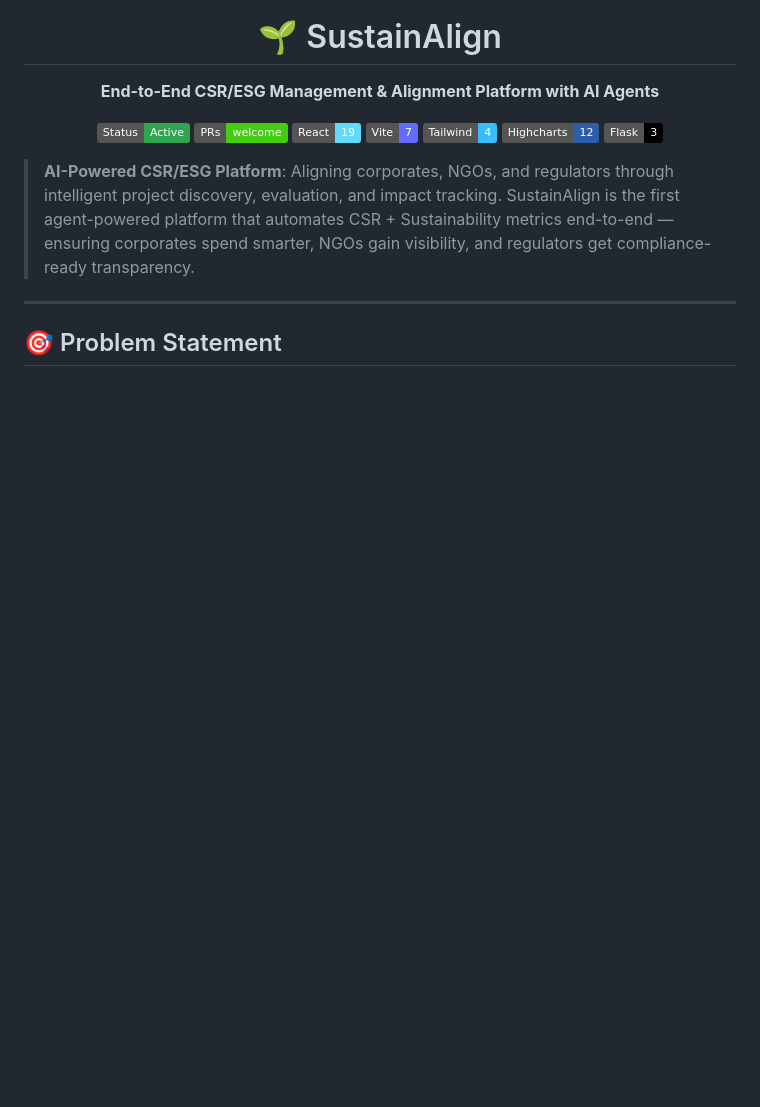
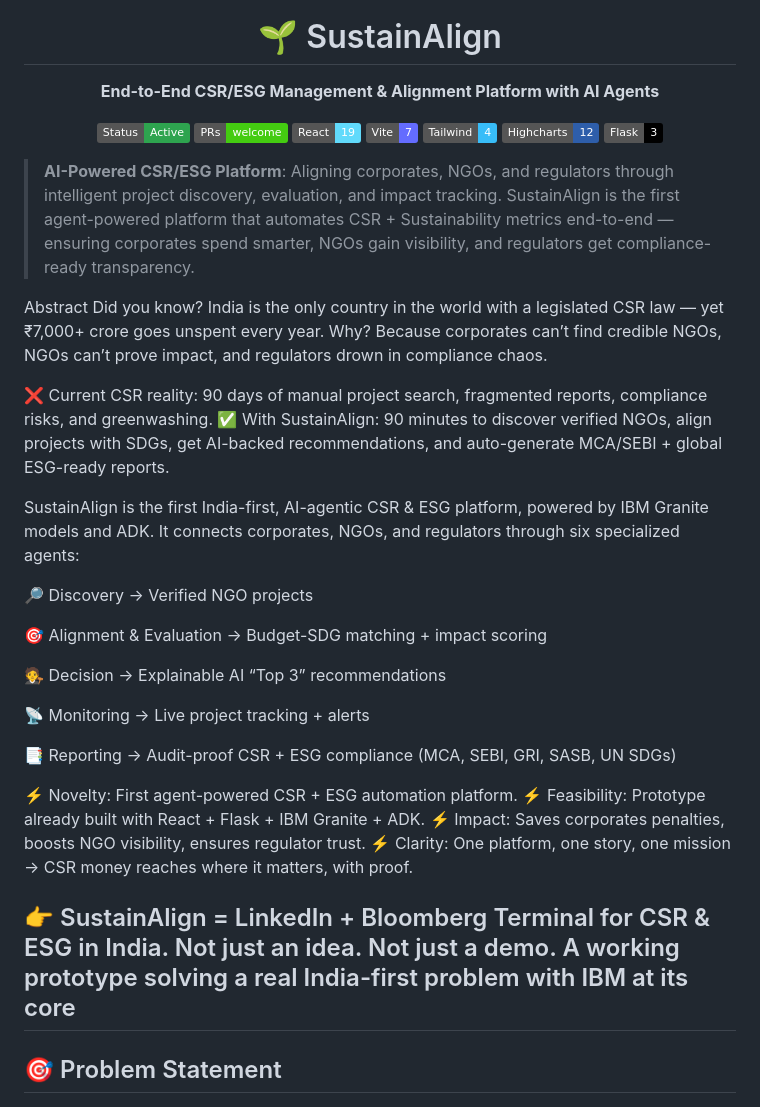
Before and after one commit to bhuwanb23/SustainAlign, a Markdown page: README.md, the part around the change. Drawn GitHub-style; badges without logos; blank space fills up the shorter version.

```diff
--- a/README.md
+++ b/README.md
@@ -19,7 +19,31 @@
 
 > **AI-Powered CSR/ESG Platform**: Aligning corporates, NGOs, and regulators through intelligent project discovery, evaluation, and impact tracking. SustainAlign is the first agent-powered platform that automates CSR + Sustainability metrics end-to-end — ensuring corporates spend smarter, NGOs gain visibility, and regulators get compliance-ready transparency.
 
+Abstract
+Did you know? India is the only country in the world with a legislated CSR law — yet ₹7,000+ crore goes unspent every year. Why? Because corporates can’t find credible NGOs, NGOs can’t prove impact, and regulators drown in compliance chaos.
 
+❌ Current CSR reality: 90 days of manual project search, fragmented reports, compliance risks, and greenwashing.
+✅ With SustainAlign: 90 minutes to discover verified NGOs, align projects with SDGs, get AI-backed recommendations, and auto-generate MCA/SEBI + global ESG-ready reports.
+
+SustainAlign is the first India-first, AI-agentic CSR & ESG platform, powered by IBM Granite models and ADK. It connects corporates, NGOs, and regulators through six specialized agents:
+
+🔎 Discovery → Verified NGO projects
+
+🎯 Alignment & Evaluation → Budget-SDG matching + impact scoring
+
+🧑‍⚖️ Decision → Explainable AI “Top 3” recommendations
+
+📡 Monitoring → Live project tracking + alerts
+
+📑 Reporting → Audit-proof CSR + ESG compliance (MCA, SEBI, GRI, SASB, UN SDGs)
+
+⚡ Novelty: First agent-powered CSR + ESG automation platform.
+⚡ Feasibility: Prototype already built with React + Flask + IBM Granite + ADK.
+⚡ Impact: Saves corporates penalties, boosts NGO visibility, ensures regulator trust.
+⚡ Clarity: One platform, one story, one mission → CSR money reaches where it matters, with proof.
+
+👉 SustainAlign = LinkedIn + Bloomberg Terminal for CSR & ESG in India.
+Not just an idea. Not just a demo. A working prototype solving a real India-first problem with IBM at its core
 ---
 
 ## 🎯 Problem Statement
```
